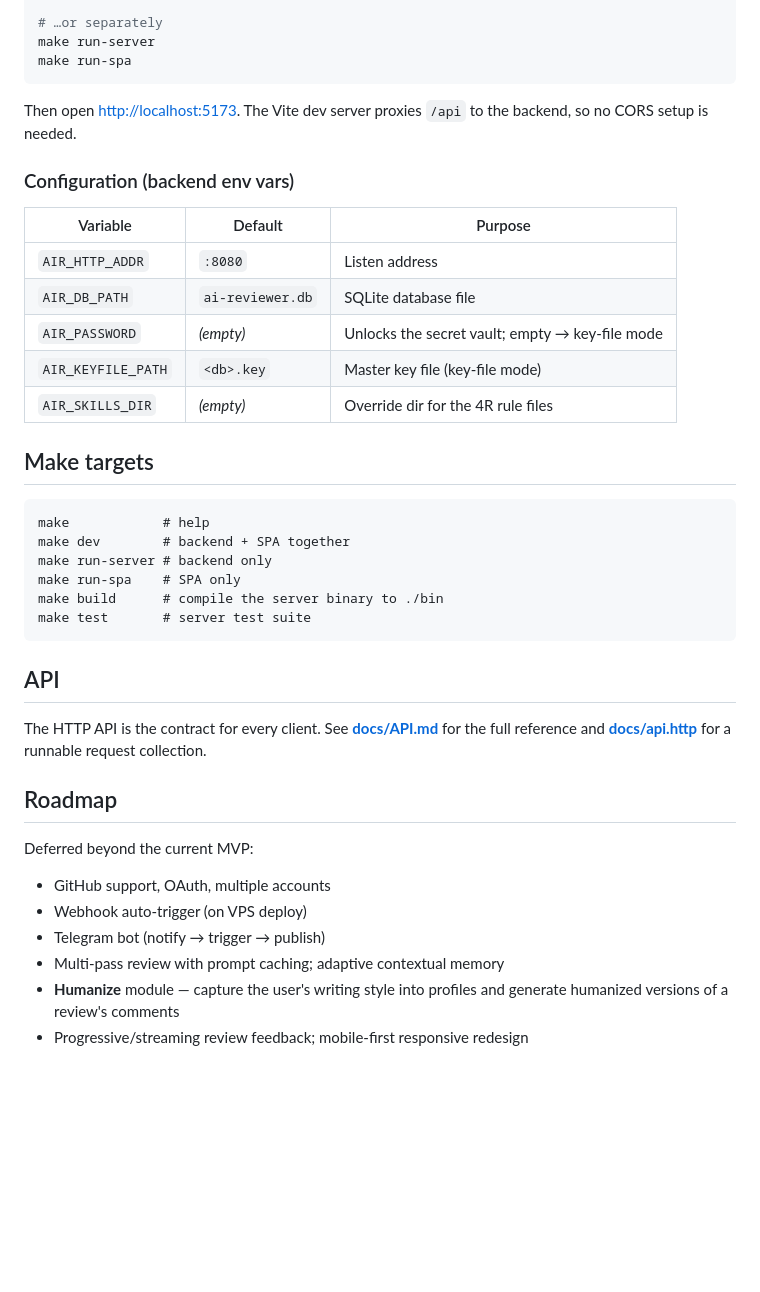
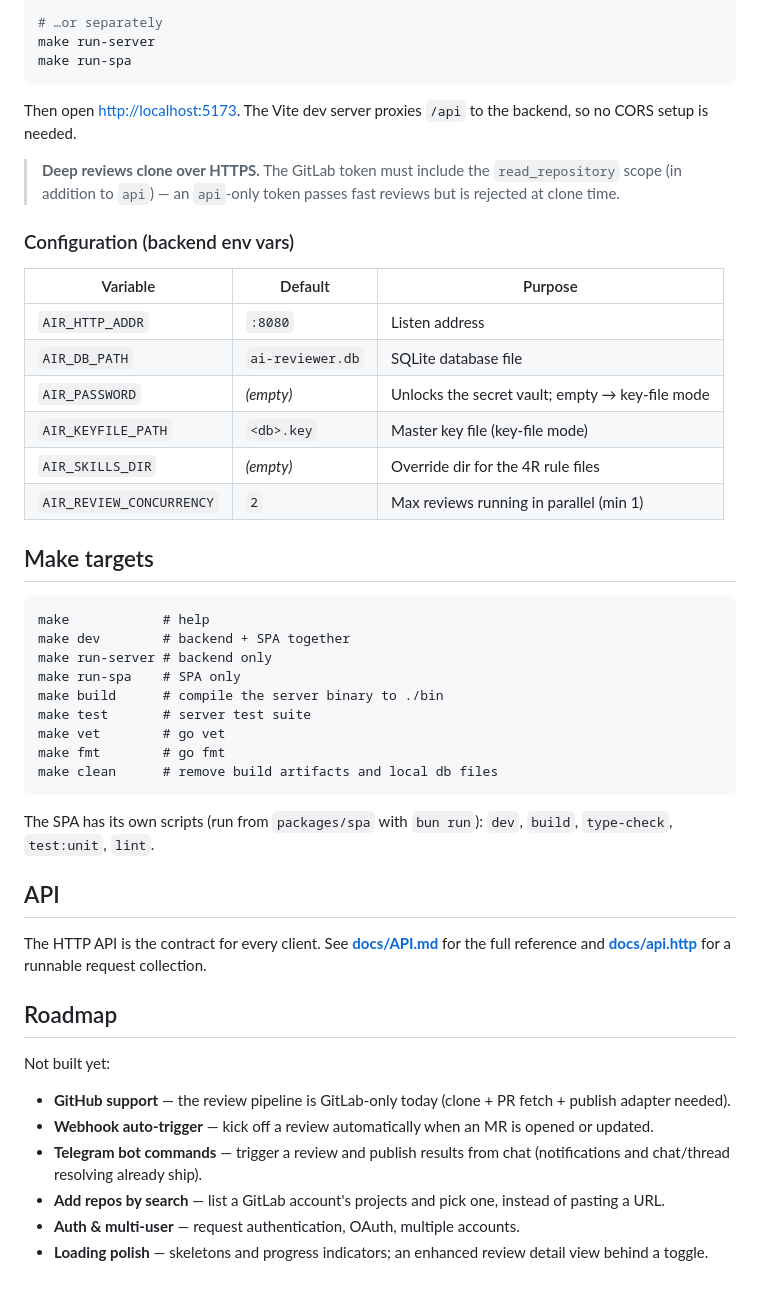
Before and after one commit to yebt/4r-ai-mr-reviewer, a Markdown page: README.md, the part around one of its changes. Drawn GitHub-style; blank space fills up the shorter version.

````diff
--- a/README.md
+++ b/README.md
@@ -77,6 +92,10 @@ make run-spa
 Then open <http://localhost:5173>. The Vite dev server proxies `/api` to the
 backend, so no CORS setup is needed.
 
+> **Deep reviews clone over HTTPS.** The GitLab token must include the
+> `read_repository` scope (in addition to `api`) — an `api`-only token passes
+> fast reviews but is rejected at clone time.
+
 ### Configuration (backend env vars)
 
 | Variable | Default | Purpose |
@@ -86,6 +105,7 @@ backend, so no CORS setup is needed.
 | `AIR_PASSWORD` | _(empty)_ | Unlocks the secret vault; empty → key-file mode |
 | `AIR_KEYFILE_PATH` | `<db>.key` | Master key file (key-file mode) |
 | `AIR_SKILLS_DIR` | _(empty)_ | Override dir for the 4R rule files |
+| `AIR_REVIEW_CONCURRENCY` | `2` | Max reviews running in parallel (min 1) |
 
 ## Make targets
 
@@ -96,7 +116,13 @@ make run-server # backend only
 make run-spa    # SPA only
 make build      # compile the server binary to ./bin
 make test       # server test suite
+make vet        # go vet
+make fmt        # go fmt
+make clean      # remove build artifacts and local db files
 ```
+
+The SPA has its own scripts (run from `packages/spa` with `bun run`):
+`dev`, `build`, `type-check`, `test:unit`, `lint`.
 
 ## API
 
@@ -106,12 +132,16 @@ request collection.
 
 ## Roadmap
 
-Deferred beyond the current MVP:
+Not built yet:
 
-- GitHub support, OAuth, multiple accounts
-- Webhook auto-trigger (on VPS deploy)
-- Telegram bot (notify → trigger → publish)
-- Multi-pass review with prompt caching; adaptive contextual memory
-- **Humanize** module — capture the user's writing style into profiles and
-  generate humanized versions of a review's comments
-- Progressive/streaming review feedback; mobile-first responsive redesign
+- **GitHub support** — the review pipeline is GitLab-only today (clone + PR
+  fetch + publish adapter needed).
+- **Webhook auto-trigger** — kick off a review automatically when an MR is
+  opened or updated.
+- **Telegram bot commands** — trigger a review and publish results from chat
+  (notifications and chat/thread resolving already ship).
+- **Add repos by search** — list a GitLab account's projects and pick one,
+  instead of pasting a URL.
+- **Auth & multi-user** — request authentication, OAuth, multiple accounts.
+- **Loading polish** — skeletons and progress indicators; an enhanced review
+  detail view behind a toggle.
````
Also changed, not shown: other parts of README.md (+27 -12 lines).
